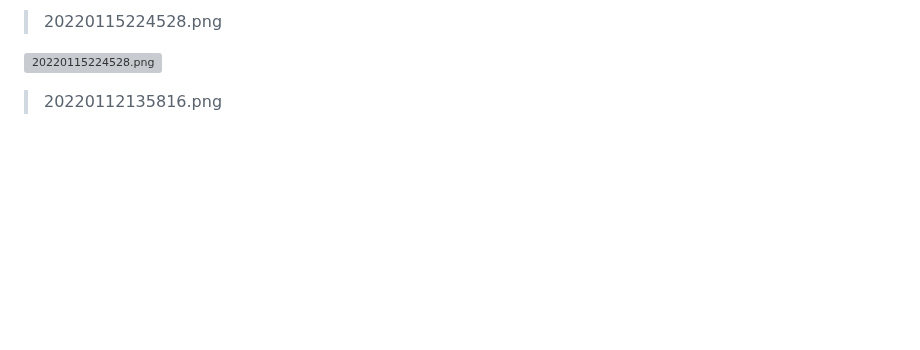
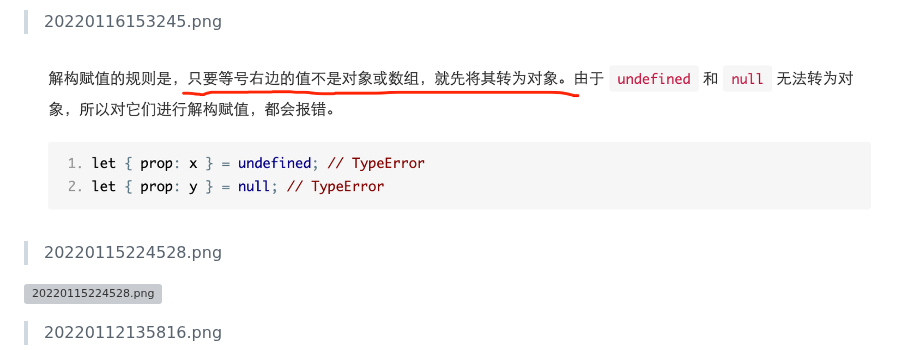
Before and after one commit to mackxu/picgo-images, a Markdown page: index.md, the part around the change. Drawn GitHub-style; pictures changed too: img/20220116153245.png (added); blank space fills up the shorter version; grey boxes are pictures that could not be loaded.

```diff
--- a/index.md
+++ b/index.md
@@ -1,4 +1,7 @@
 
+  > 20220116153245.png
+
+  ![20220116153245.png](./img/20220116153245.png)
   > 20220115224528.png
 
   ![20220115224528.png](./img/20220115224528.png)
```
